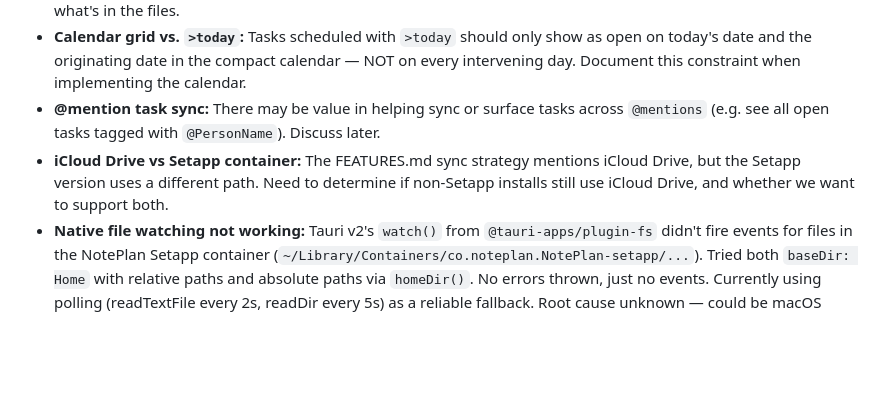
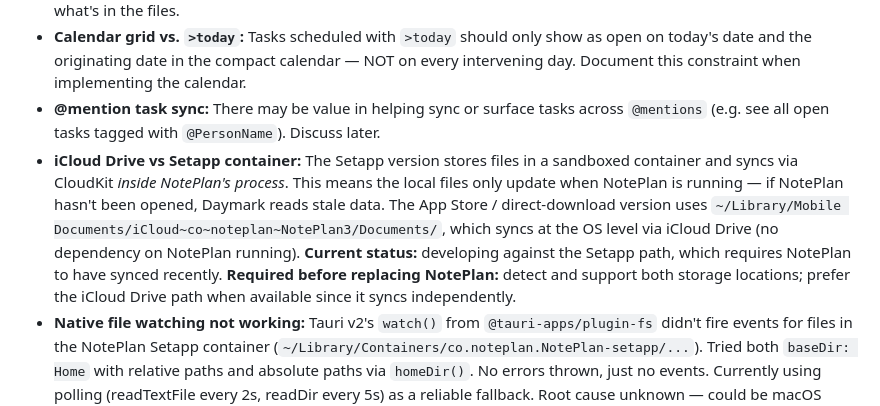
Before and after one commit to jplummer/daymark, a Markdown page: planning/PLAN.md, the part around the change. Drawn GitHub-style; blank space fills up the shorter version.

```diff
--- a/planning/PLAN.md
+++ b/planning/PLAN.md
@@ -229,7 +229,7 @@ Inspected existing NotePlan files to determine on-disk format:
 - **Scheduling compatibility:** We must match NotePlan's on-disk format for scheduled tasks so both apps can coexist. NotePlan docs describe intended behavior; real notes reveal actual behavior. When they diverge, match what's in the files.
 - **Calendar grid vs. `>today`:** Tasks scheduled with `>today` should only show as open on today's date and the originating date in the compact calendar — NOT on every intervening day. Document this constraint when implementing the calendar.
 - **@mention task sync:** There may be value in helping sync or surface tasks across `@mentions` (e.g. see all open tasks tagged with `@PersonName`). Discuss later.
-- **iCloud Drive vs Setapp container:** The FEATURES.md sync strategy mentions iCloud Drive, but the Setapp version uses a different path. Need to determine if non-Setapp installs still use iCloud Drive, and whether we want to support both.
+- **iCloud Drive vs Setapp container:** The Setapp version stores files in a sandboxed container and syncs via CloudKit *inside NotePlan's process*. This means the local files only update when NotePlan is running — if NotePlan hasn't been opened, Daymark reads stale data. The App Store / direct-download version uses `~/Library/Mobile Documents/iCloud~co~noteplan~NotePlan3/Documents/`, which syncs at the OS level via iCloud Drive (no dependency on NotePlan running). **Current status:** developing against the Setapp path, which requires NotePlan to have synced recently. **Required before replacing NotePlan:** detect and support both storage locations; prefer the iCloud Drive path when available since it syncs independently.
 - **Native file watching not working:** Tauri v2's `watch()` from `@tauri-apps/plugin-fs` didn't fire events for files in the NotePlan Setapp container (`~/Library/Containers/co.noteplan.NotePlan-setapp/...`). Tried both `baseDir: Home` with relative paths and absolute paths via `homeDir()`. No errors thrown, just no events. Currently using polling (readTextFile every 2s, readDir every 5s) as a reliable fallback. Root cause unknown — could be macOS sandbox restrictions on FSEvents for other apps' containers, path resolution issues, or a Tauri plugin bug. Worth revisiting if polling becomes a performance concern.
 
 ---
```
Also changed, not shown: planning/FEATURES.md (+3 -1 lines).
